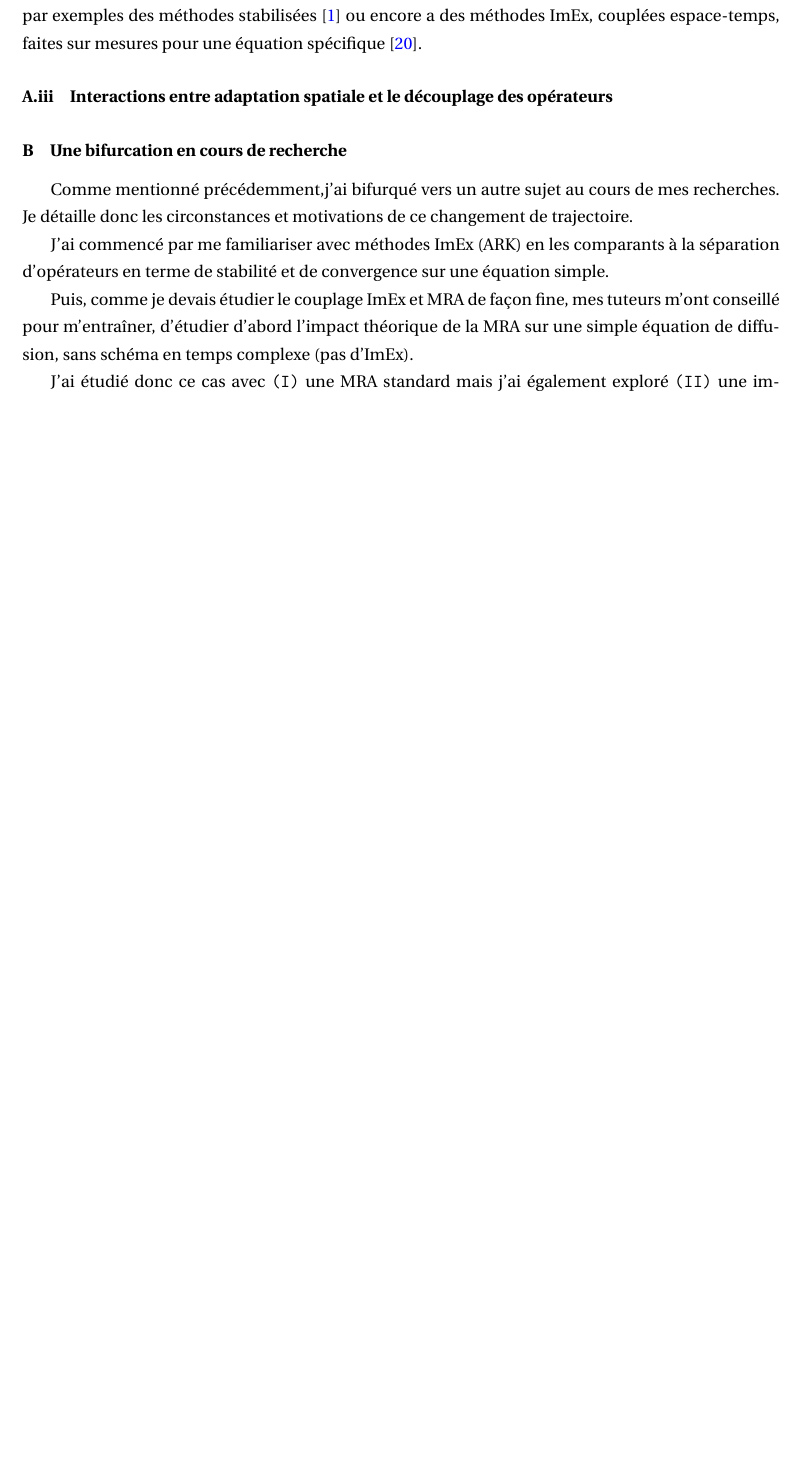
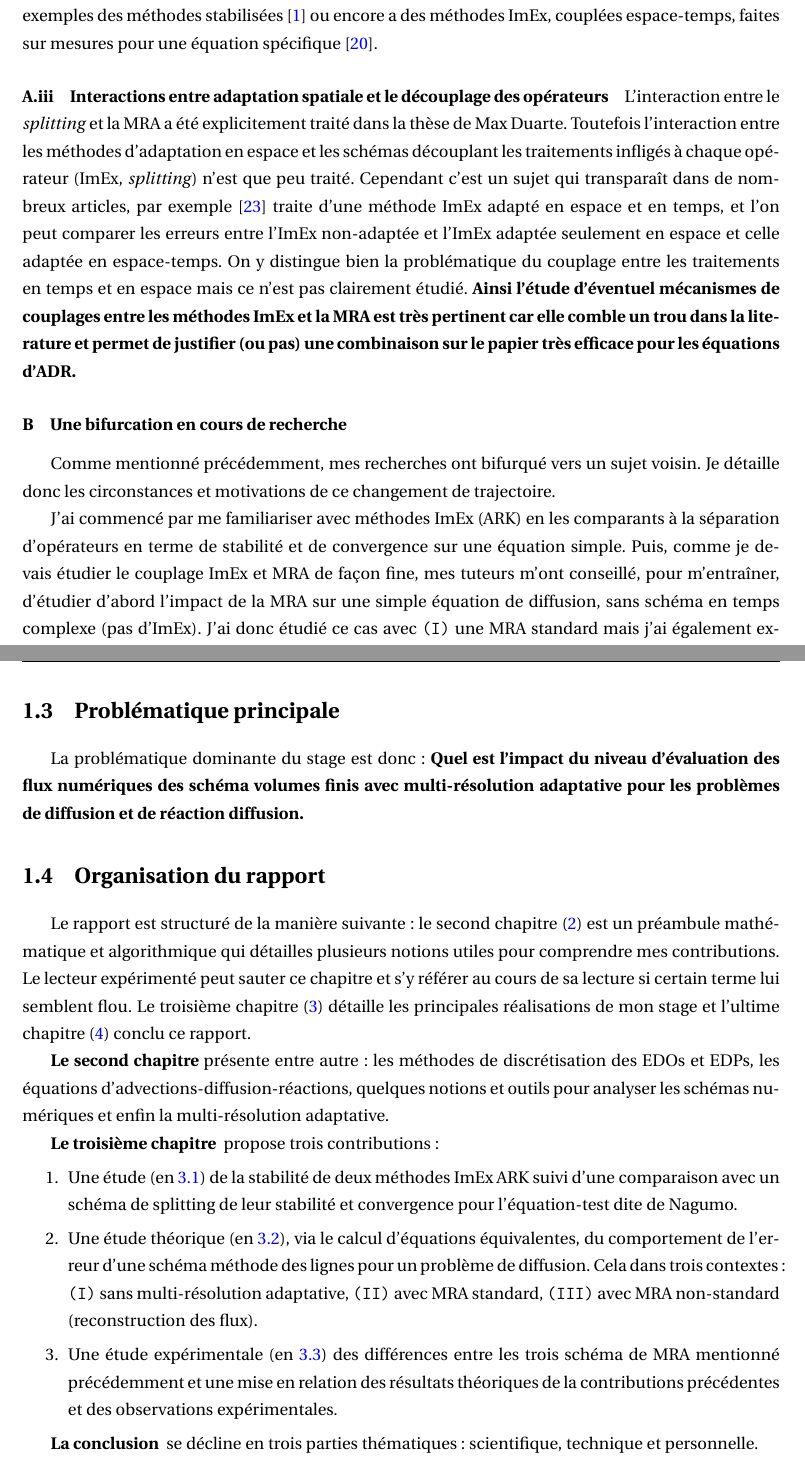
Before and after one commit to Ocelot-Pale/rapport_PFE, a LaTeX thesis (main.tex, which reads chapitres/2_laboratoire/1_sujet_problematique.tex, chapitres/2_laboratoire/2_structure.tex): part of page 12 of 69 before the commit and two parts of pages 12 and 14 of 71 after it, the two joined at a grey line, cut so that both start at the same text, the shorter picture padded with empty space. Compiled offline with pdfLaTeX.

Commit message:
intro presque finie

```diff
--- a/chapitres/2_laboratoire/1_sujet_problematique.tex
+++ b/chapitres/2_laboratoire/1_sujet_problematique.tex
@@ -64,14 +64,16 @@ Cependant, mes explorations scientifique menèrent mes recherches plutôt vers l
     ou encore a des méthodes ImEx, couplées espace-temps, faites sur mesures pour une équation spécifique \cite{rebou2024}.
 
     \paragraph{Interactions entre adaptation spatiale et le découplage des opérateurs}
-
+        L'interaction entre le \textit{splitting} et la MRA a été explicitement traité dans la thèse de Max Duarte.
+        Toutefois l'interaction entre les méthodes d'adaptation en espace et les schémas découplant les traitements infligés à chaque opérateur (ImEx, \textit{splitting}) n'est que peu traité.
+        Cependant c'est un sujet qui transparaît dans de nombreux articles, par exemple \cite{Zhang2025IMEXTSA} traite d'une méthode ImEx adapté en espace et en temps, et l'on peut comparer les erreurs entre l'ImEx non-adaptée et
+        l'ImEx adaptée seulement en espace et celle adaptée en espace-temps. On y distingue bien la problématique du couplage entre les traitements en temps et en espace mais ce n'est pas clairement étudié.
+        \textbf{Ainsi l'étude d'éventuel mécanismes de couplages entre les méthodes ImEx et la MRA est très pertinent car elle comble un trou dans la literature et permet de justifier (ou pas)
+        une combinaison sur le papier très efficace pour les équations d'ADR.}
     \subsubsection{Une bifurcation en cours de recherche}
-        Comme mentionné précédemment,j'ai bifurqué vers un autre sujet au cours de mes recherches. Je détaille donc les circonstances et motivations de ce changement de trajectoire.\par
-
+        Comme mentionné précédemment, mes recherches ont bifurqué vers un sujet voisin. Je détaille donc les circonstances et motivations de ce changement de trajectoire.\par
         J'ai commencé par me familiariser avec méthodes ImEx (ARK) en les comparants à la séparation d'opérateurs en terme de stabilité et de convergence sur une équation simple.
-
-        Puis, comme je devais étudier le couplage ImEx et MRA de façon fine, mes tuteurs m'ont conseillé pour m’entraîner,
-        d'étudier d'abord l'impact théorique de la MRA sur une simple équation de diffusion, sans schéma en temps complexe (pas d'ImEx).
-
-        J'ai étudié donc ce cas avec \texttt{(I)} une MRA standard mais j'ai également exploré \texttt{(II)} une implémentation non-standard de la MRA, où bien que la solution soit compressée,
+        Puis, comme je devais étudier le couplage ImEx et MRA de façon fine, mes tuteurs m'ont conseillé, pour m’entraîner,
+        d'étudier d'abord l'impact de la MRA sur une simple équation de diffusion, sans schéma en temps complexe (pas d'ImEx).
+        J'ai donc étudié ce cas avec \texttt{(I)} une MRA standard mais j'ai également exploré \texttt{(II)} une implémentation non-standard de la MRA, où bien que la solution soit compressée,
         les valeurs servant à l'évaluation des flux numériques sont systématiquement reconstruites (décompressions locales).
@@ -83,0 +86,5 @@ Cependant, mes explorations scientifique menèrent mes recherches plutôt vers l
+        l'impact du niveau d'évaluation du flux numériques sur les problèmes de diffusion et de diffusion-réaction.\par
+    \newpage
+    \section{Problématique principale}
+    La problématique dominante du stage est donc: \textbf{Quel est l'impact du niveau d'évaluation des flux numériques des schéma volumes finis avec multi-résolution adaptative
+    pour les problèmes de diffusion et de réaction diffusion.}
--- /dev/null
+++ b/chapitres/2_laboratoire/2_structure.tex
@@ -0,0 +1,17 @@
+Le rapport est structuré de la manière suivante: le second chapitre (\ref{par:tech}) est un préambule mathématique et algorithmique qui détailles plusieurs notions utiles
+pour comprendre mes contributions. Le lecteur expérimenté peut sauter ce chapitre et s'y référer au cours de sa lecture si certain terme lui semblent flou.
+Le troisième chapitre (\ref{par:contrib}) détaille les principales réalisations de mon stage et l'ultime chapitre (\ref{par:cc}) conclu ce rapport.\par
+\textbf{Le second chapitre }présente entre autre: les méthodes de discrétisation des EDOs et EDPs,
+les équations d'advections-diffusion-réactions,
+quelques notions et outils pour analyser les schémas numériques
+et enfin la multi-résolution adaptative.\par
+\textbf{Le troisième chapitre } propose trois contributions :
+\begin{enumerate}
+    \item Une étude (en \ref{par:contrib_1}) de la stabilité de deux méthodes ImEx ARK suivi d'une comparaison avec un schéma de splitting de leur stabilité et convergence pour
+    l'équation-test dite de Nagumo.
+    \item Une étude théorique (en \ref{par:contrib_2}), via le calcul d'équations équivalentes, du comportement de l'erreur d'une schéma méthode des lignes pour un problème de diffusion.
+    Cela dans trois contextes: \texttt{(I)} sans multi-résolution adaptative, \texttt{(II)} avec MRA standard, \texttt{(III)} avec MRA non-standard (reconstruction des flux).
+    \item Une étude expérimentale (en \ref{par:contrib_3}) des différences entre les trois schéma de MRA mentionné précédemment et une mise en relation des résultats théoriques de la contributions précédentes
+    et des observations expérimentales.
+\end{enumerate}\par
+\textbf{La conclusion } se décline en trois parties thématiques: scientifique, technique et personnelle.
--- a/main.tex
+++ b/main.tex
@@ -221,6 +221,8 @@ Je tiens à remercier...
 \input{chapitres/2_laboratoire/0_labo.tex }
 \section{Présentation du sujet et problématique générale}
 \input{chapitres/2_laboratoire/1_sujet_problematique.tex}
+\section{Organisation du rapport}
+\input{chapitres/2_laboratoire/2_structure.tex}
 
 \newpage
 \chapter{Description du travail objectifs et état de l'art}
```
Also changed, not shown: bibliographie/bibliographie.bib (+40 -0 lines), chapitres/5_conclusion/conclusion.tex (+4 -3 lines), main.pdf, chapitres/2_laboratoire/1_sujet_problematique.tex (18 more changed lines), main.tex (3 more changed lines).
